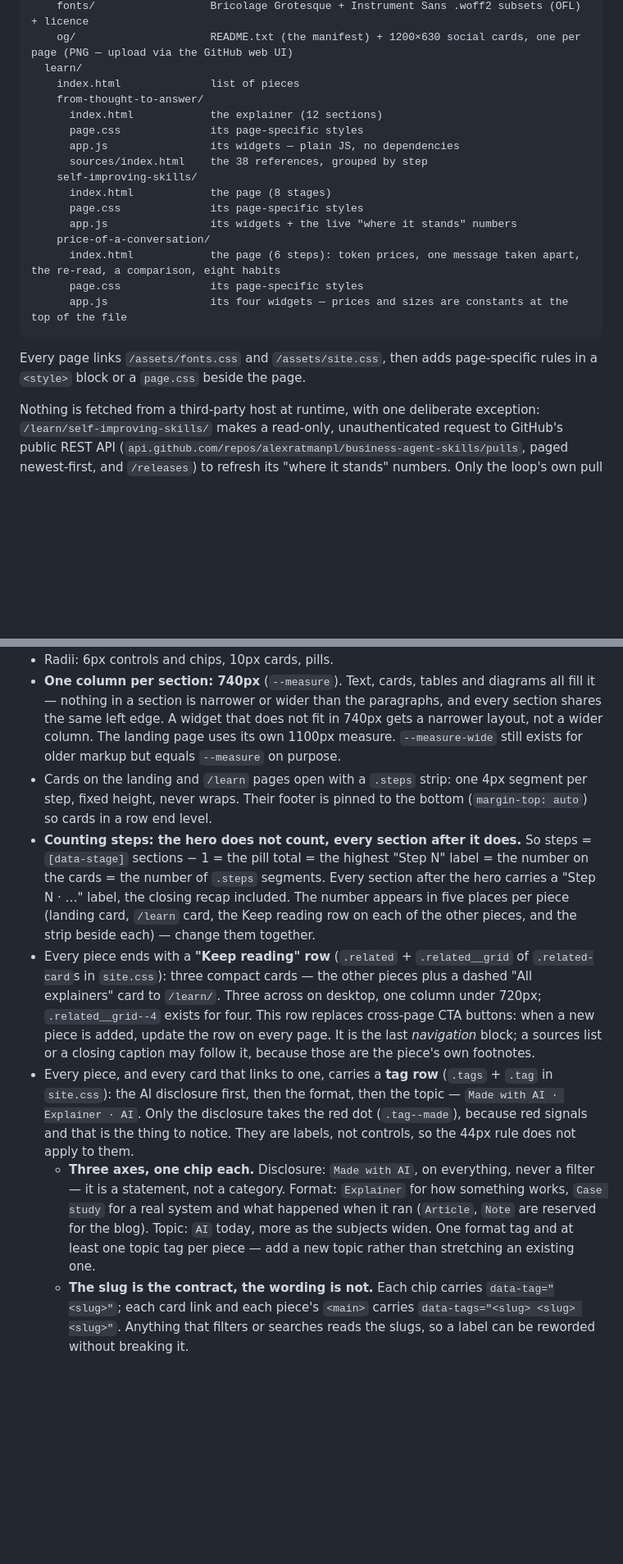
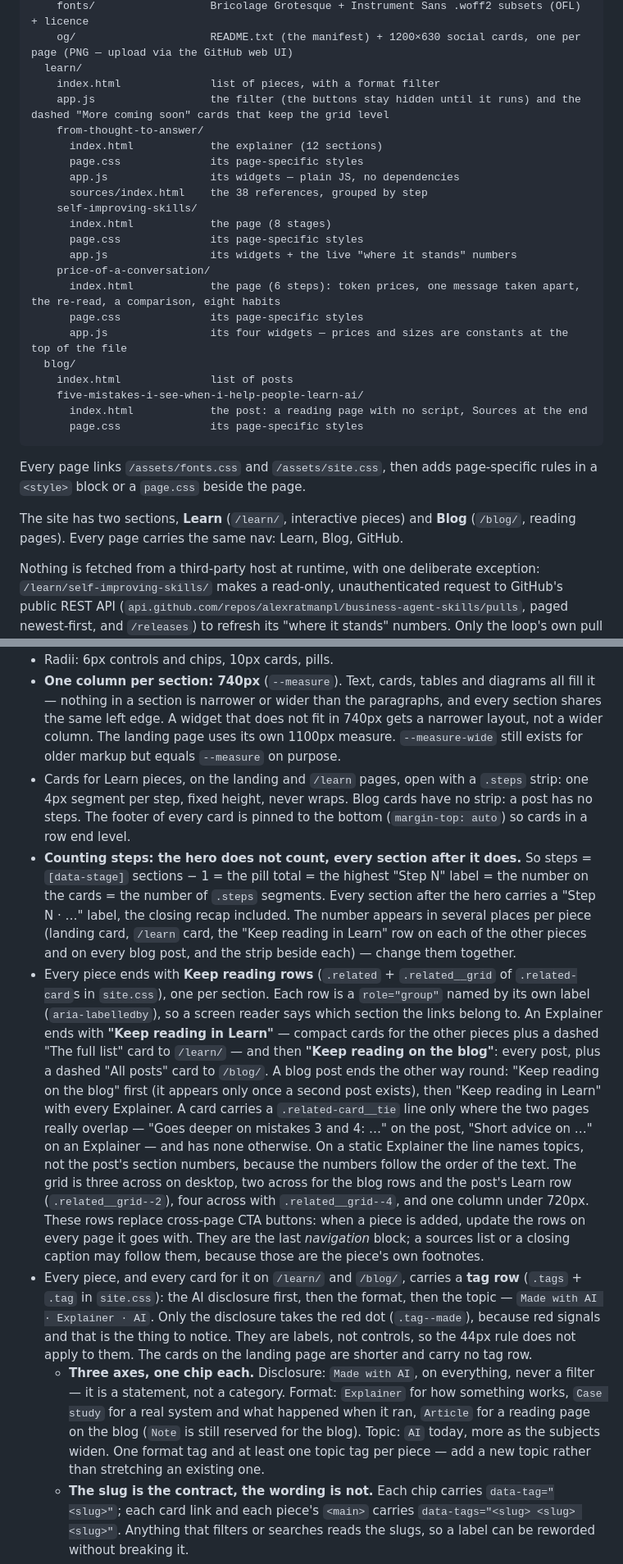
Before and after one commit to alexratmanpl/alexratman, a Markdown page: DEVELOPING.md, 2 parts joined by grey strips. Shown at 82% size. Drawn GitHub-style; blank space fills up the shorter version.

````diff
--- a/DEVELOPING.md
+++ b/DEVELOPING.md
@@ -19,7 +19,8 @@ pages/
     fonts/                  Bricolage Grotesque + Instrument Sans .woff2 subsets (OFL) + licence
     og/                     README.txt (the manifest) + 1200×630 social cards, one per page (PNG — upload via the GitHub web UI)
   learn/
-    index.html              list of pieces
+    index.html              list of pieces, with a format filter
+    app.js                  the filter (the buttons stay hidden until it runs) and the dashed "More coming soon" cards that keep the grid level
     from-thought-to-answer/
       index.html            the explainer (12 sections)
       page.css              its page-specific styles
@@ -33,9 +34,16 @@ pages/
       index.html            the page (6 steps): token prices, one message taken apart, the re-read, a comparison, eight habits
       page.css              its page-specific styles
       app.js                its four widgets — prices and sizes are constants at the top of the file
+  blog/
+    index.html              list of posts
+    five-mistakes-i-see-when-i-help-people-learn-ai/
+      index.html            the post: a reading page with no script, Sources at the end
+      page.css              its page-specific styles
 ```
 
 Every page links `/assets/fonts.css` and `/assets/site.css`, then adds page-specific rules in a `<style>` block or a `page.css` beside the page.
+
+The site has two sections, **Learn** (`/learn/`, interactive pieces) and **Blog** (`/blog/`, reading pages). Every page carries the same nav: Learn, Blog, GitHub.
 
 Nothing is fetched from a third-party host at runtime, with one deliberate exception: `/learn/self-improving-skills/` makes a read-only, unauthenticated request to GitHub's public REST API (`api.github.com/repos/alexratmanpl/business-agent-skills/pulls`, paged newest-first, and `/releases`) to refresh its "where it stands" numbers. Only the loop's own pull requests are counted (number ≥ 13 on a `claude/YYYY-MM-DD-…` branch). No token is sent, every returned value is inserted with `textContent`, the request aborts after 7 s, and on any failure the page shows its dated snapshot instead. It does mean each visitor's browser makes one request to GitHub. Rate limit for unauthenticated calls is 60/hour per visitor IP, which is plenty for a page.
 
@@ -54,11 +62,11 @@ Black, white, greys, and one red. See `assets/site.css` for the tokens.
 - Type: Bricolage Grotesque for headings, Instrument Sans for everything else.
 - Radii: 6px controls and chips, 10px cards, pills.
 - **One column per section: 740px** (`--measure`). Text, cards, tables and diagrams all fill it — nothing in a section is narrower or wider than the paragraphs, and every section shares the same left edge. A widget that does not fit in 740px gets a narrower layout, not a wider column. The landing page uses its own 1100px measure. `--measure-wide` still exists for older markup but equals `--measure` on purpose.
-- Cards on the landing and `/learn` pages open with a `.steps` strip: one 4px segment per step, fixed height, never wraps. Their footer is pinned to the bottom (`margin-top: auto`) so cards in a row end level.
-- **Counting steps: the hero does not count, every section after it does.** So steps = `[data-stage]` sections − 1 = the pill total = the highest "Step N" label = the number on the cards = the number of `.steps` segments. Every section after the hero carries a "Step N · …" label, the closing recap included. The number appears in five places per piece (landing card, `/learn` card, the Keep reading row on each of the other pieces, and the strip beside each) — change them together.
-- Every piece ends with a **"Keep reading" row** (`.related` + `.related__grid` of `.related-card`s in `site.css`): three compact cards — the other pieces plus a dashed "All explainers" card to `/learn/`. Three across on desktop, one column under 720px; `.related__grid--4` exists for four. This row replaces cross-page CTA buttons: when a new piece is added, update the row on every page. It is the last *navigation* block; a sources list or a closing caption may follow it, because those are the piece's own footnotes.
-- Every piece, and every card that links to one, carries a **tag row** (`.tags` + `.tag` in `site.css`): the AI disclosure first, then the format, then the topic — `Made with AI · Explainer · AI`. Only the disclosure takes the red dot (`.tag--made`), because red signals and that is the thing to notice. They are labels, not controls, so the 44px rule does not apply to them.
-  - **Three axes, one chip each.** Disclosure: `Made with AI`, on everything, never a filter — it is a statement, not a category. Format: `Explainer` for how something works, `Case study` for a real system and what happened when it ran (`Article`, `Note` are reserved for the blog). Topic: `AI` today, more as the subjects widen. One format tag and at least one topic tag per piece — add a new topic rather than stretching an existing one.
+- Cards for Learn pieces, on the landing and `/learn` pages, open with a `.steps` strip: one 4px segment per step, fixed height, never wraps. Blog cards have no strip: a post has no steps. The footer of every card is pinned to the bottom (`margin-top: auto`) so cards in a row end level.
+- **Counting steps: the hero does not count, every section after it does.** So steps = `[data-stage]` sections − 1 = the pill total = the highest "Step N" label = the number on the cards = the number of `.steps` segments. Every section after the hero carries a "Step N · …" label, the closing recap included. The number appears in several places per piece (landing card, `/learn` card, the "Keep reading in Learn" row on each of the other pieces and on every blog post, and the strip beside each) — change them together.
+- Every piece ends with **Keep reading rows** (`.related` + `.related__grid` of `.related-card`s in `site.css`), one per section. Each row is a `role="group"` named by its own label (`aria-labelledby`), so a screen reader says which section the links belong to. An Explainer ends with **"Keep reading in Learn"** — compact cards for the other pieces plus a dashed "The full list" card to `/learn/` — and then **"Keep reading on the blog"**: every post, plus a dashed "All posts" card to `/blog/`. A blog post ends the other way round: "Keep reading on the blog" first (it appears only once a second post exists), then "Keep reading in Learn" with every Explainer. A card carries a `.related-card__tie` line only where the two pages really overlap — "Goes deeper on mistakes 3 and 4: …" on the post, "Short advice on …" on an Explainer — and has none otherwise. On a static Explainer the line names topics, not the post's section numbers, because the numbers follow the order of the text. The grid is three across on desktop, two across for the blog rows and the post's Learn row (`.related__grid--2`), four across with `.related__grid--4`, and one column under 720px. These rows replace cross-page CTA buttons: when a piece is added, update the rows on every page it goes with. They are the last *navigation* block; a sources list or a closing caption may follow them, because those are the piece's own footnotes.
+- Every piece, and every card for it on `/learn/` and `/blog/`, carries a **tag row** (`.tags` + `.tag` in `site.css`): the AI disclosure first, then the format, then the topic — `Made with AI · Explainer · AI`. Only the disclosure takes the red dot (`.tag--made`), because red signals and that is the thing to notice. They are labels, not controls, so the 44px rule does not apply to them. The cards on the landing page are shorter and carry no tag row.
+  - **Three axes, one chip each.** Disclosure: `Made with AI`, on everything, never a filter — it is a statement, not a category. Format: `Explainer` for how something works, `Case study` for a real system and what happened when it ran, `Article` for a reading page on the blog (`Note` is still reserved for the blog). Topic: `AI` today, more as the subjects widen. One format tag and at least one topic tag per piece — add a new topic rather than stretching an existing one.
   - **The slug is the contract, the wording is not.** Each chip carries `data-tag="<slug>"`; each card link and each piece's `<main>` carries `data-tags="<slug> <slug> <slug>"`. Anything that filters or searches reads the slugs, so a label can be reworded without breaking it.
   - A topic that every piece carries cannot filter anything. Do not offer such a tag as a filter control until at least one piece does not have it.
 
````
Also changed, not shown: other parts of DEVELOPING.md (+19 -2 lines).
